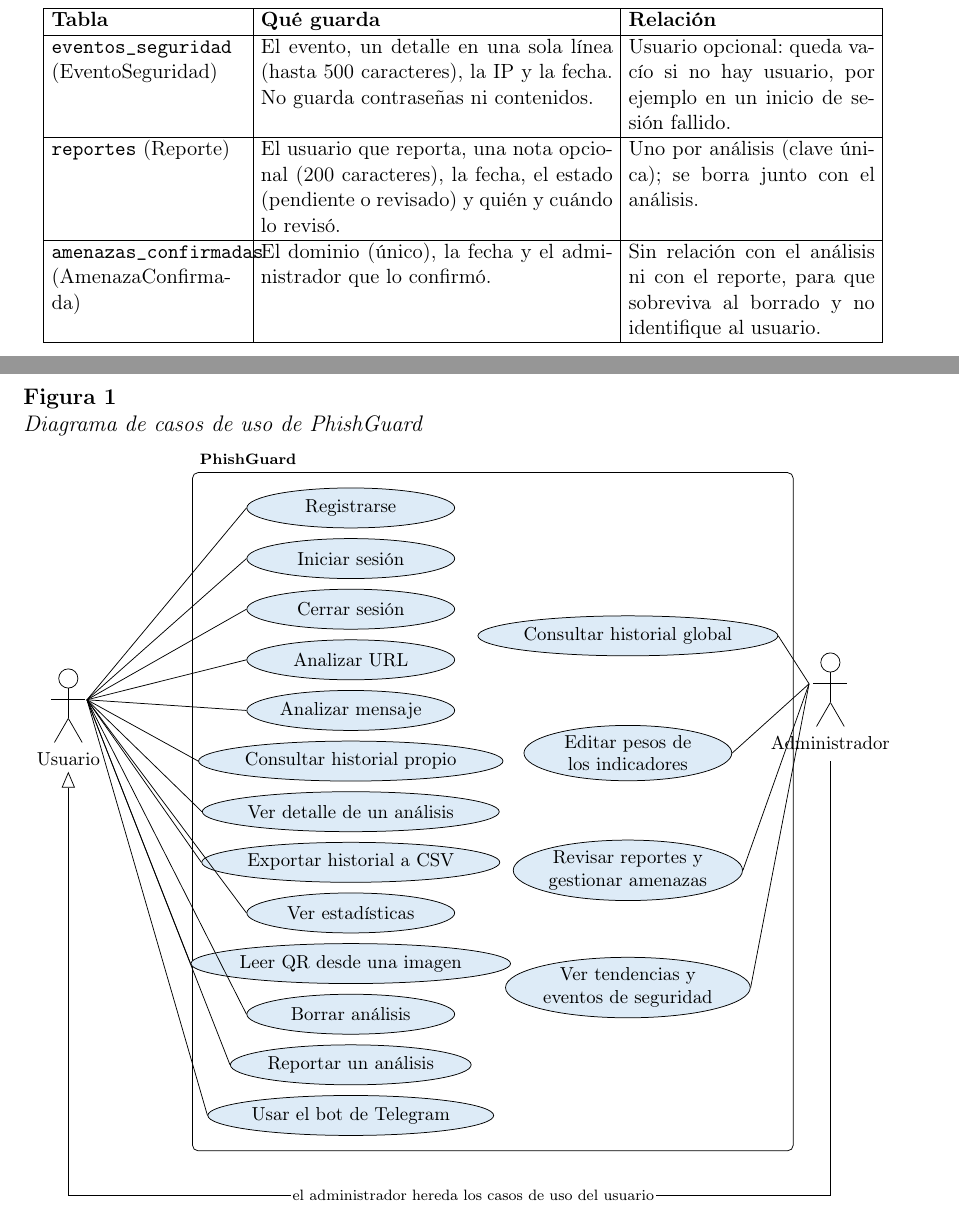
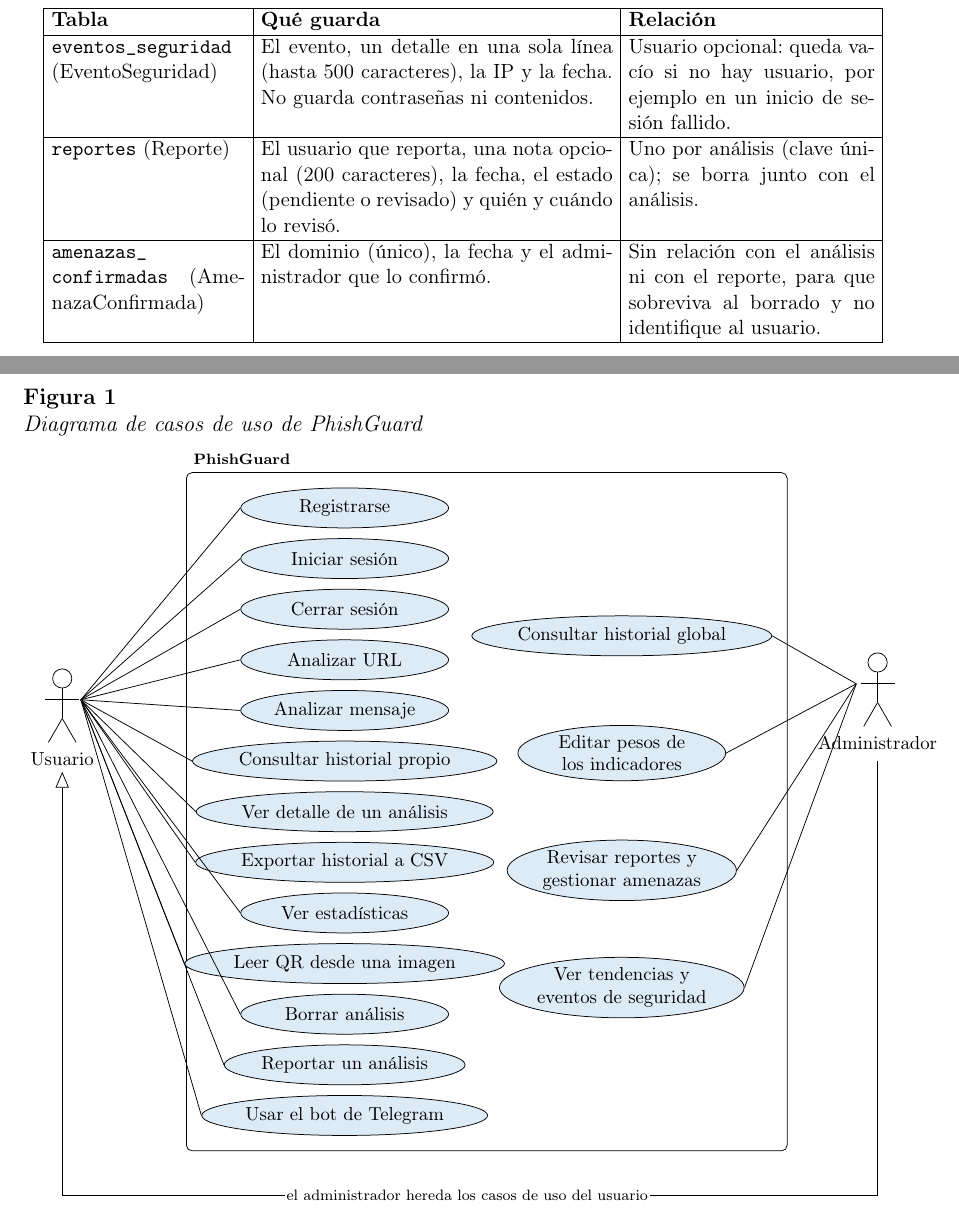
Before and after one commit to daniel180420/phishguard, a LaTeX document (docs/documento/phishguard_documento_completo.tex): two parts of pages 31 and 32 of 76, joined at a grey line, cut so that both start at the same text. Compiled offline with pdfLaTeX.

Commit message:
Documento: nombres de tablas que se parten en la celda y actor Administrador fuera del recuadro
Co-Authored-By: Claude Sonnet 5.5 <noreply@anthropic.com>

```diff
--- a/docs/documento/phishguard_documento_completo.tex
+++ b/docs/documento/phishguard_documento_completo.tex
@@ -596,18 +596,18 @@
 \node[uc] (a4) at (9.6,-9.0) {Ver tendencias y\\eventos de seguridad};
 \pic at (-0.9,-3.8) {actor};
 \node[below] at (-0.9,-4.45) {Usuario};
-\pic at (13.4,-3.5) {actor};
-\node[below] at (13.4,-4.15) {Administrador};
+\pic at (14.4,-3.5) {actor};
+\node[below] at (14.4,-4.15) {Administrador};
 \foreach \n in {u1,u2,u3,u4,u5,u6,u7,u8,u9,u10,u11,u12,u13} {\draw (-0.55,-3.6) -- (\n.west);}
-\draw (13.0,-3.3) -- (a1.east);
-\draw (13.0,-3.3) -- (a2.east);
-\draw (13.0,-3.3) -- (a3.east);
-\draw (13.0,-3.3) -- (a4.east);
+\draw (14.0,-3.3) -- (a1.east);
+\draw (14.0,-3.3) -- (a2.east);
+\draw (14.0,-3.3) -- (a3.east);
+\draw (14.0,-3.3) -- (a4.east);
 \begin{pgfonlayer}{background}
   \node[fit=(u1)(u13)(a1)(a2)(a3)(a4), draw, rounded corners=3pt, inner sep=8pt] (sis) {};
 \end{pgfonlayer}
 \node[anchor=south west, font=\scriptsize\bfseries] at (sis.north west) {PhishGuard};
-\draw[-{Triangle[open,length=3mm,width=2.5mm]}] (13.4,-4.75) -- (13.4,-12.9) -| (-0.9,-4.95);
+\draw[-{Triangle[open,length=3mm,width=2.5mm]}] (14.4,-4.75) -- (14.4,-12.9) -| (-0.9,-4.95);
 \node[font=\scriptsize, fill=white, inner sep=1pt] at (6.7,-12.9) {el administrador hereda los casos de uso del usuario};
 \end{tikzpicture}
 \end{figure}
```
Also changed, not shown: docs/documento/phishguard_documento_completo.tex (4 more changed lines).
